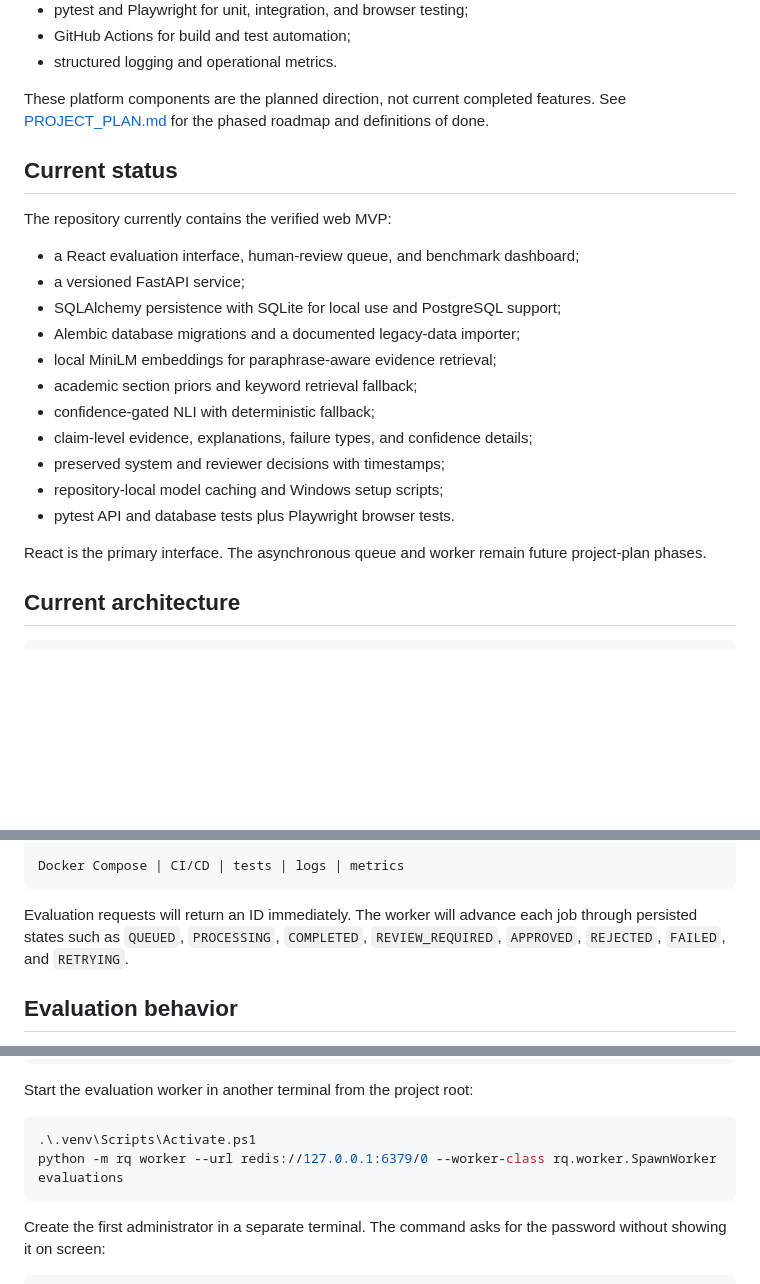
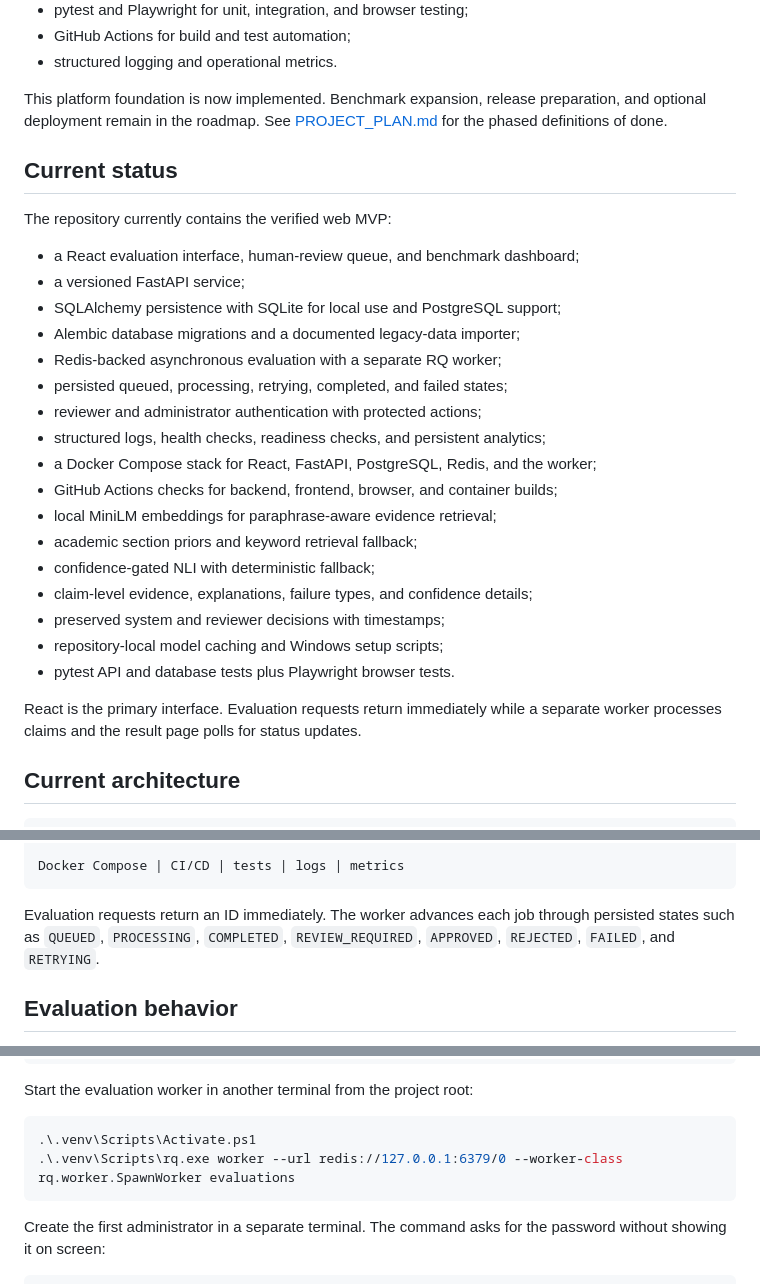
Before and after one commit to megmem044/Portfolio, a Markdown page: answertrust/README.md, 3 parts joined by grey strips. Drawn GitHub-style; blank space fills up the shorter version.

Commit message:
Update AnswerTrust implementation status

````diff
--- a/answertrust/README.md
+++ b/answertrust/README.md
@@ -27,9 +27,9 @@ The target stack is:
 - GitHub Actions for build and test automation;
 - structured logging and operational metrics.
 
-These platform components are the planned direction, not current completed
-features. See [PROJECT_PLAN.md](PROJECT_PLAN.md) for the phased roadmap and
-definitions of done.
+This platform foundation is now implemented. Benchmark expansion, release
+preparation, and optional deployment remain in the roadmap. See
+[PROJECT_PLAN.md](PROJECT_PLAN.md) for the phased definitions of done.
 
 ## Current status
 
@@ -39,6 +39,12 @@ The repository currently contains the verified web MVP:
 - a versioned FastAPI service;
 - SQLAlchemy persistence with SQLite for local use and PostgreSQL support;
 - Alembic database migrations and a documented legacy-data importer;
+- Redis-backed asynchronous evaluation with a separate RQ worker;
+- persisted queued, processing, retrying, completed, and failed states;
+- reviewer and administrator authentication with protected actions;
+- structured logs, health checks, readiness checks, and persistent analytics;
+- a Docker Compose stack for React, FastAPI, PostgreSQL, Redis, and the worker;
+- GitHub Actions checks for backend, frontend, browser, and container builds;
 - local MiniLM embeddings for paraphrase-aware evidence retrieval;
 - academic section priors and keyword retrieval fallback;
 - confidence-gated NLI with deterministic fallback;
@@ -47,8 +53,8 @@ The repository currently contains the verified web MVP:
 - repository-local model caching and Windows setup scripts;
 - pytest API and database tests plus Playwright browser tests.
 
-React is the primary interface. The asynchronous queue and worker remain future
-project-plan phases.
+React is the primary interface. Evaluation requests return immediately while a
+separate worker processes claims and the result page polls for status updates.
 
 ## Current architecture
 
@@ -99,7 +105,7 @@ MiniLM | NLI | rules
 Docker Compose | CI/CD | tests | logs | metrics
 ```
 
-Evaluation requests will return an ID immediately. The worker will advance each
+Evaluation requests return an ID immediately. The worker advances each
 job through persisted states such as `QUEUED`, `PROCESSING`, `COMPLETED`,
 `REVIEW_REQUIRED`, `APPROVED`, `REJECTED`, `FAILED`, and `RETRYING`.
 
@@ -188,7 +194,7 @@ Start the evaluation worker in another terminal from the project root:
 
 ```powershell
 .\.venv\Scripts\Activate.ps1
-python -m rq worker --url redis://127.0.0.1:6379/0 --worker-class rq.worker.SpawnWorker evaluations
+.\.venv\Scripts\rq.exe worker --url redis://127.0.0.1:6379/0 --worker-class rq.worker.SpawnWorker evaluations
 ```
 
 Create the first administrator in a separate terminal. The command asks for the
````
Also changed, not shown: other parts of answertrust/README.md (+1 -1 lines).
